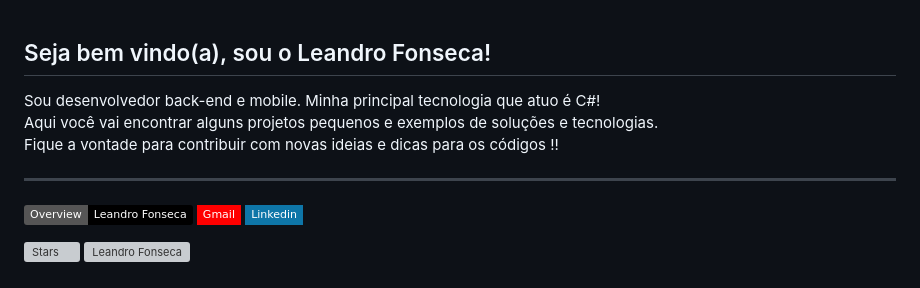
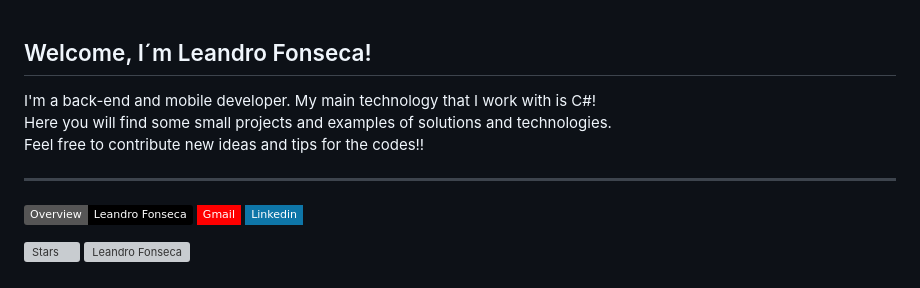
Before and after one commit to leandrofonseca-ti/about, a Markdown page: README.md, the part around the change. Drawn GitHub-style; badges without logos; grey boxes are pictures that could not be loaded.

```diff
--- a/README.md
+++ b/README.md
@@ -1,3 +1,4 @@
+<!--
 ## Seja bem vindo(a), sou o Leandro Fonseca!
 
 <p> Sou desenvolvedor back-end e mobile. Minha principal tecnologia que atuo é C#!
@@ -7,7 +8,16 @@
 Fique a vontade para contribuir com novas ideias e dicas para os códigos !!
 
 </p>
+-->
 
+## Welcome, I´m Leandro Fonseca!
+
+<p> I'm a back-end and mobile developer. My main technology that I work with is C#!
+<br/>
+Here you will find some small projects and examples of solutions and technologies.
+  <br/>
+Feel free to contribute new ideas and tips for the codes!!
+</p>
 <hr>
 
 <p align="left">
```
